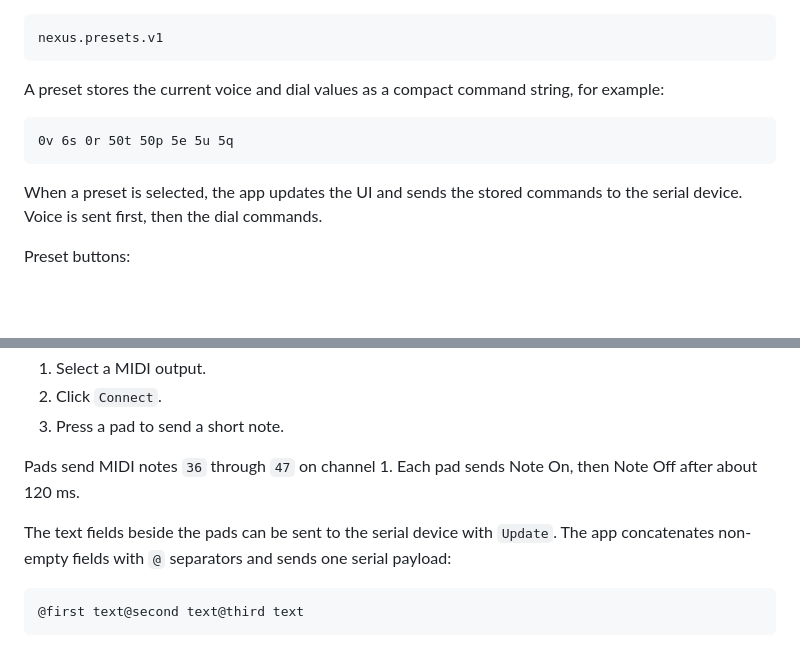
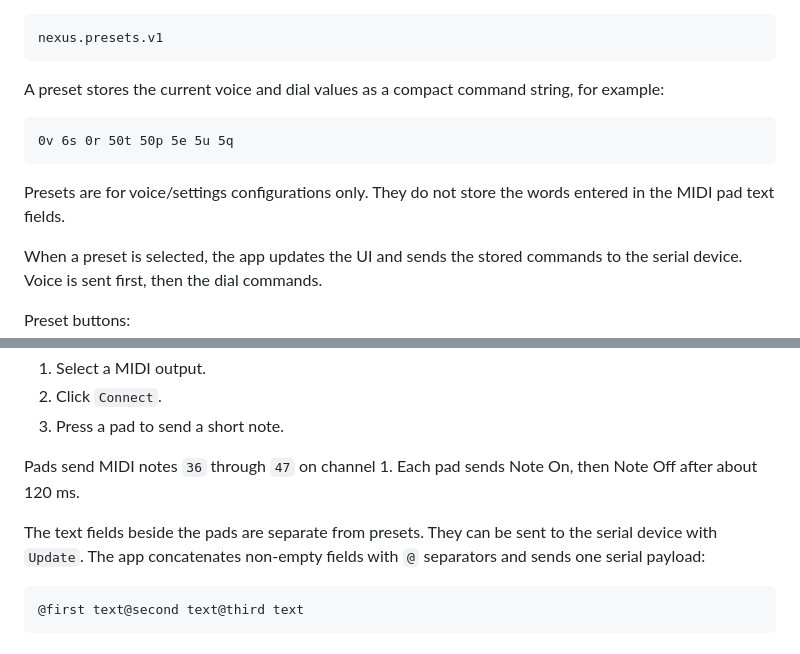
Before and after one commit to deladriere/Nexus_Designer, a Markdown page: README.md, 2 parts joined by grey strips. Rendered like a GitHub page; blank space fills up the shorter version.

````diff
--- a/README.md
+++ b/README.md
@@ -124,6 +124,8 @@ A preset stores the current voice and dial values as a compact command string, f
 0v 6s 0r 50t 50p 5e 5u 5q
 ```
 
+Presets are for voice/settings configurations only. They do not store the words entered in the MIDI pad text fields.
+
 When a preset is selected, the app updates the UI and sends the stored commands to the serial device. Voice is sent first, then the dial commands.
 
 Preset buttons:
@@ -143,7 +145,7 @@ The MIDI section uses the browser Web MIDI API.
 
 Pads send MIDI notes `36` through `47` on channel 1. Each pad sends Note On, then Note Off after about 120 ms.
 
-The text fields beside the pads can be sent to the serial device with `Update`. The app concatenates non-empty fields with `@` separators and sends one serial payload:
+The text fields beside the pads are separate from presets. They can be sent to the serial device with `Update`. The app concatenates non-empty fields with `@` separators and sends one serial payload:
 
 ```text
 @first text@second text@third text
````
